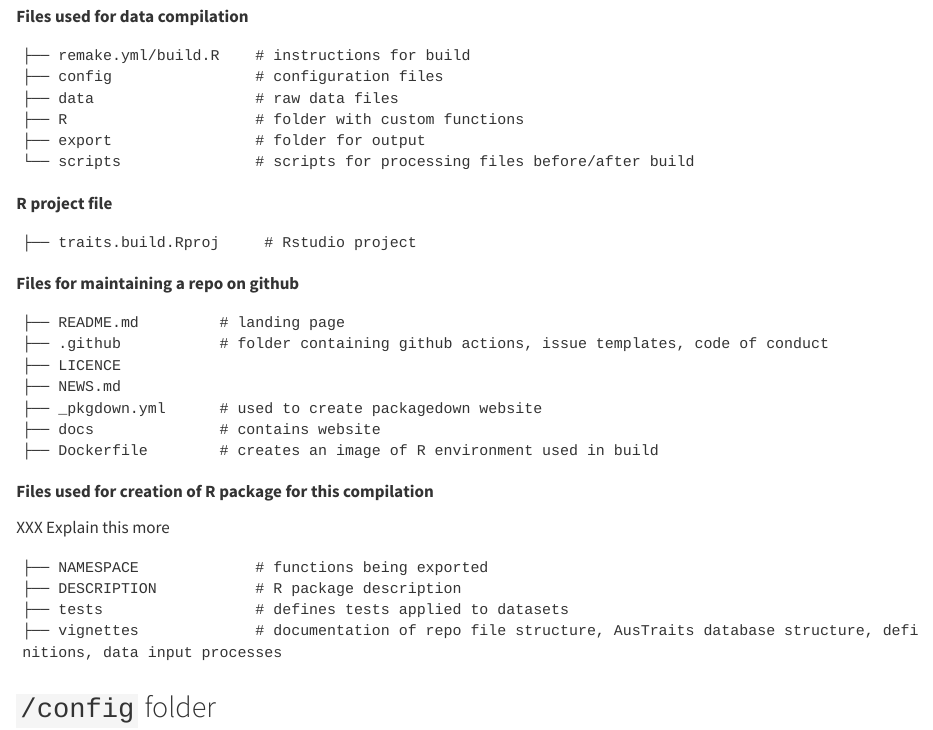
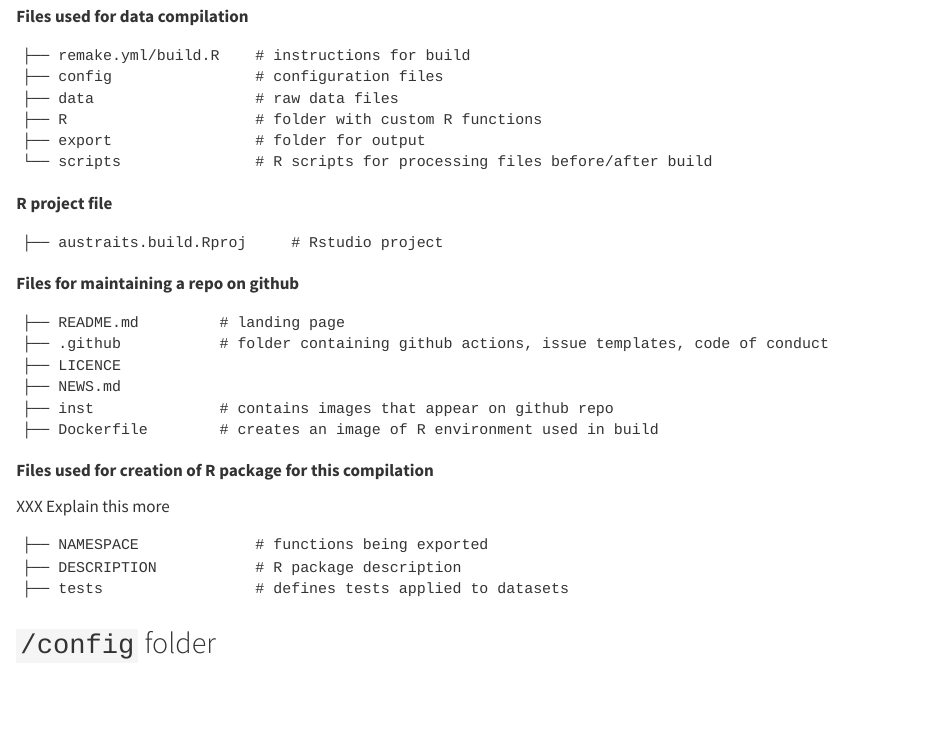
Before and after one commit to traitecoevo/traits.build-book, a Quarto document (file_organisation.qmd): the page in a window 1100 px wide, from 430 px down. Rendered offline with R 4.5, knitr and Pandoc in place of Quarto, with nearby package versions; some code elsewhere in the file could not run offline; common packages that the code uses without loading them are loaded.

Commit message:
Update file_organisation.qmd
minor changes, but there are additional refinements that are required

````diff
--- a/file_organisation.qmd
+++ b/file_organisation.qmd
@@ -35,21 +35,20 @@ dir() %>%
   writeLines()
 ```
 
-
 **Files used for data compilation**
 ```
 ├── remake.yml/build.R    # instructions for build
 ├── config                # configuration files
 ├── data                  # raw data files
-├── R                     # folder with custom functions
+├── R                     # folder with custom R functions
 ├── export                # folder for output
-└── scripts               # scripts for processing files before/after build
+└── scripts               # R scripts for processing files before/after build
 ```
 
 **R project file**
 
 ```
-├── traits.build.Rproj     # Rstudio project
+├── austraits.build.Rproj     # Rstudio project
 ```
 
 **Files for maintaining a repo on github**
@@ -59,8 +58,7 @@ dir() %>%
 ├── .github           # folder containing github actions, issue templates, code of conduct
 ├── LICENCE
 ├── NEWS.md
-├── _pkgdown.yml      # used to create packagedown website
-├── docs              # contains website
+├── inst              # contains images that appear on github repo
 ├── Dockerfile        # creates an image of R environment used in build
 ```
 
@@ -72,9 +70,7 @@ XXX Explain this more
 ├── NAMESPACE             # functions being exported
 ├── DESCRIPTION           # R package description
 ├── tests                 # defines tests applied to datasets
-├── vignettes             # documentation of repo file structure, AusTraits database structure, definitions, data input processes
 ```
-
 
 ## `/config` folder
 
````
